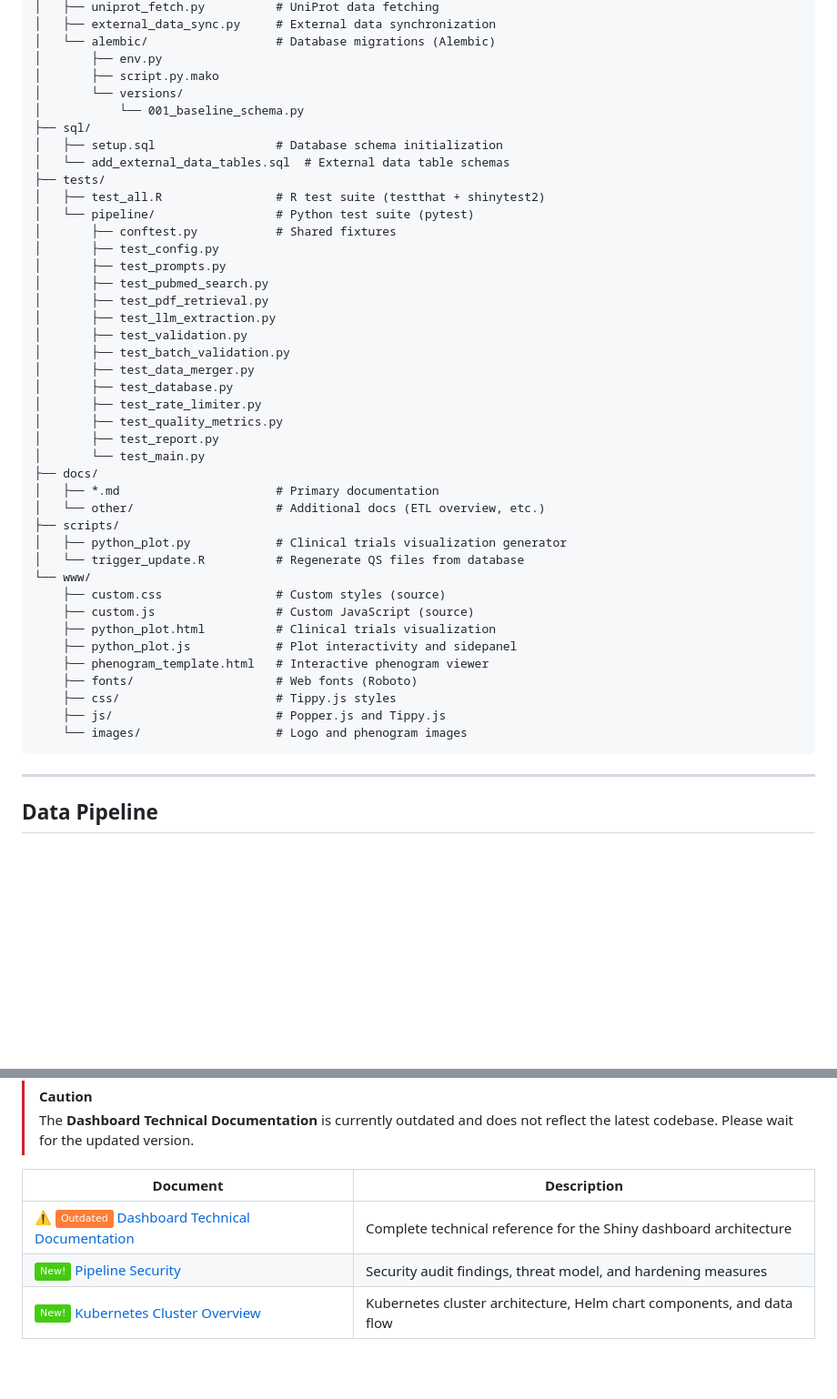
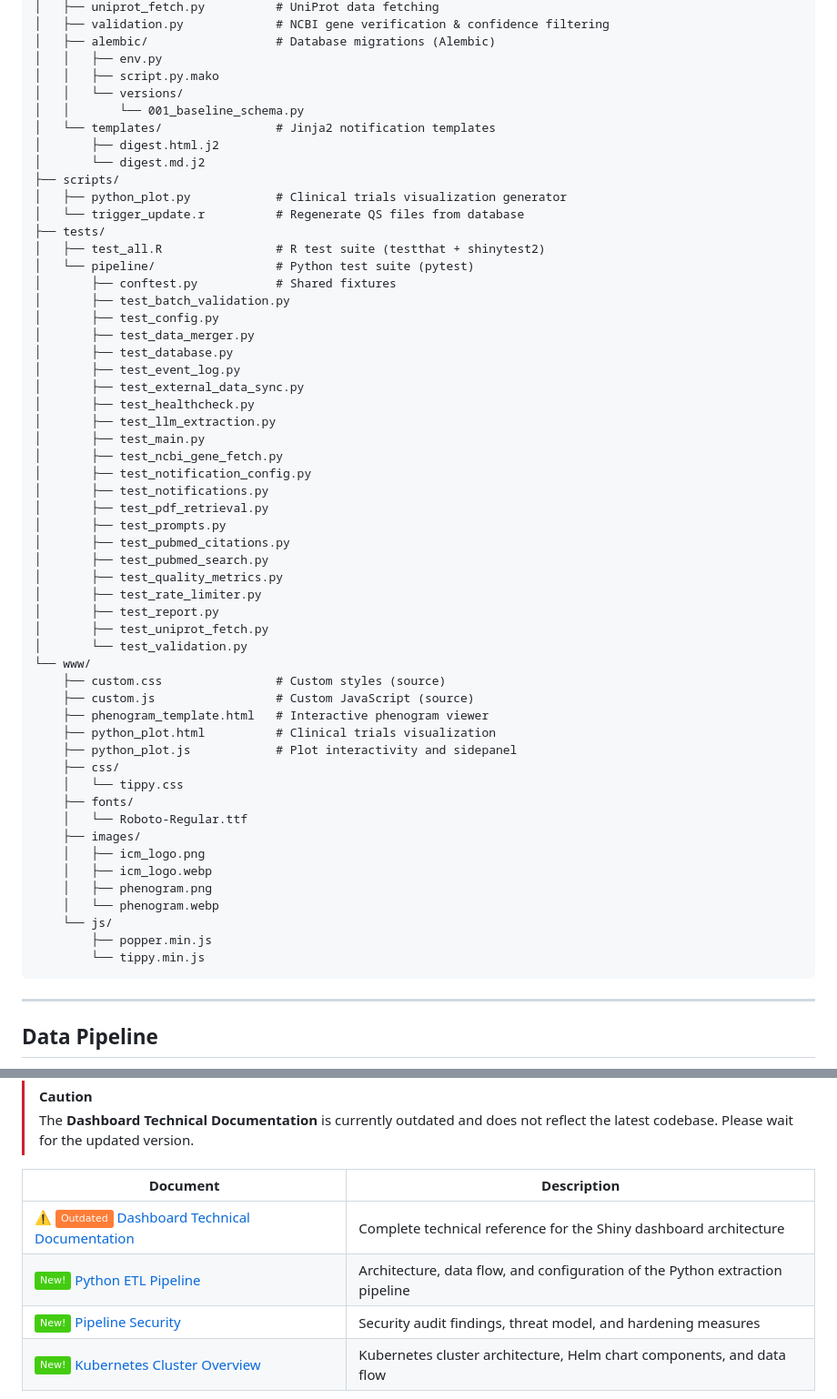
Before and after one commit to mathieubpoiriericm/icm-dashboard, a Markdown page: README.md, 2 parts joined by grey strips. Shown at 91% size. Drawn GitHub-style; folded sections open; badges without logos; blank space fills up the shorter version.

Commit message:
Updated Documentation section

````diff
--- a/README.md
+++ b/README.md
@@ -491,46 +529,59 @@ rshiny_dashboard/
 │   ├── uniprot_fetch.py          # UniProt data fetching
-│   ├── external_data_sync.py     # External data synchronization
-│   └── alembic/                  # Database migrations (Alembic)
-│       ├── env.py
-│       ├── script.py.mako
-│       └── versions/
-│           └── 001_baseline_schema.py
-├── sql/
-│   ├── setup.sql                 # Database schema initialization
-│   └── add_external_data_tables.sql  # External data table schemas
+│   ├── validation.py             # NCBI gene verification & confidence filtering
+│   ├── alembic/                  # Database migrations (Alembic)
+│   │   ├── env.py
+│   │   ├── script.py.mako
+│   │   └── versions/
+│   │       └── 001_baseline_schema.py
+│   └── templates/                # Jinja2 notification templates
+│       ├── digest.html.j2
+│       └── digest.md.j2
+├── scripts/
+│   ├── python_plot.py            # Clinical trials visualization generator
+│   └── trigger_update.r          # Regenerate QS files from database
 ├── tests/
 │   ├── test_all.R                # R test suite (testthat + shinytest2)
 │   └── pipeline/                 # Python test suite (pytest)
 │       ├── conftest.py           # Shared fixtures
+│       ├── test_batch_validation.py
 │       ├── test_config.py
-│       ├── test_prompts.py
-│       ├── test_pubmed_search.py
-│       ├── test_pdf_retrieval.py
-│       ├── test_llm_extraction.py
-│       ├── test_validation.py
-│       ├── test_batch_validation.py
 │       ├── test_data_merger.py
 │       ├── test_database.py
+│       ├── test_event_log.py
+│       ├── test_external_data_sync.py
+│       ├── test_healthcheck.py
+│       ├── test_llm_extraction.py
+│       ├── test_main.py
+│       ├── test_ncbi_gene_fetch.py
+│       ├── test_notification_config.py
+│       ├── test_notifications.py
+│       ├── test_pdf_retrieval.py
+│       ├── test_prompts.py
+│       ├── test_pubmed_citations.py
+│       ├── test_pubmed_search.py
+│       ├── test_quality_metrics.py
 │       ├── test_rate_limiter.py
-│       ├── test_quality_metrics.py
 │       ├── test_report.py
-│       └── test_main.py
-├── docs/
-│   ├── *.md                      # Primary documentation
-│   └── other/                    # Additional docs (ETL overview, etc.)
-├── scripts/
-│   ├── python_plot.py            # Clinical trials visualization generator
-│   └── trigger_update.R          # Regenerate QS files from database
+│       ├── test_uniprot_fetch.py
+│       └── test_validation.py
 └── www/
     ├── custom.css                # Custom styles (source)
     ├── custom.js                 # Custom JavaScript (source)
+    ├── phenogram_template.html   # Interactive phenogram viewer
     ├── python_plot.html          # Clinical trials visualization
     ├── python_plot.js            # Plot interactivity and sidepanel
-    ├── phenogram_template.html   # Interactive phenogram viewer
-    ├── fonts/                    # Web fonts (Roboto)
-    ├── css/                      # Tippy.js styles
-    ├── js/                       # Popper.js and Tippy.js
-    └── images/                   # Logo and phenogram images
+    ├── css/
+    │   └── tippy.css
+    ├── fonts/
+    │   └── Roboto-Regular.ttf
+    ├── images/
+    │   ├── icm_logo.png
+    │   ├── icm_logo.webp
+    │   ├── phenogram.png
+    │   └── phenogram.webp
+    └── js/
+        ├── popper.min.js
+        └── tippy.min.js
 ```
 
 </details>
@@ -855,6 +906,7 @@ Detailed documentation is available in the `docs/` directory:
 | Document | Description |
 |----------|-------------|
 | ⚠️ ![Outdated](https://img.shields.io/badge/-Outdated-orange) [Dashboard Technical Documentation](docs/dashboard-technical-documentation.md) | Complete technical reference for the Shiny dashboard architecture |
+| ![New!](https://img.shields.io/badge/-New!-brightgreen) [Python ETL Pipeline](docs/python-etl-pipeline.md) | Architecture, data flow, and configuration of the Python extraction pipeline |
 | ![New!](https://img.shields.io/badge/-New!-brightgreen) [Pipeline Security](docs/pipeline-security.md) | Security audit findings, threat model, and hardening measures |
 | ![New!](https://img.shields.io/badge/-New!-brightgreen) [Kubernetes Cluster Overview](docs/kubernetes-cluster-overview.md) | Kubernetes cluster architecture, Helm chart components, and data flow |
 
````
Also changed, not shown: other parts of README.md (+71 -33 lines).
